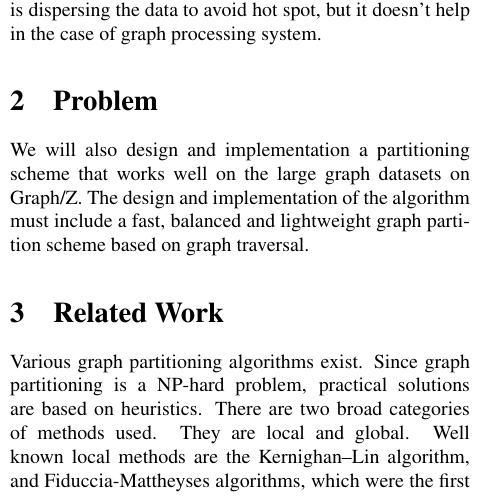
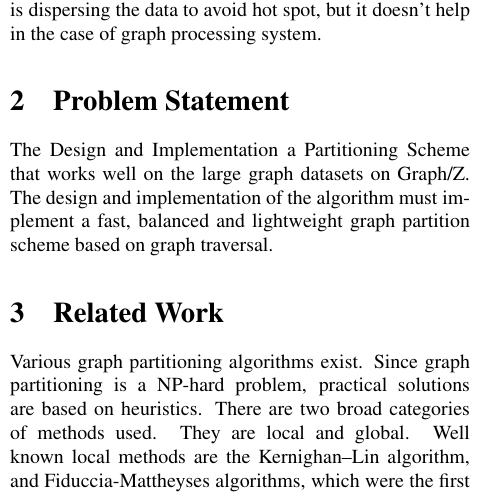
Before and after one commit to fmeef/SC16_proposed_docs, a LaTeX paper (proposal/partition.tex): part of one column of page 1 of 2, cut so that both start at the same text. Compiled offline with pdfLaTeX.

Commit message:
Changed problem statement

```diff
--- a/proposal/partition.tex
+++ b/proposal/partition.tex
@@ -45,8 +45,9 @@
   However, since natural graphs are difficult to partition, the old GRAPH/Z system used ZHT’s hash function to physically distribute all the vertices. As a result, vertices and edges, which are the basic elements of graphs, are spread around different nodes. Due to the random partitioning scheme, when each vertex needs to get access to its edge list, it will statistically communicate to another node and make the communication cost become tremendously higher. Therefore, using hash function to partition the graph data can be considered as a worst case, which is determined by the characteristic of graph structure and the hash function. The original use case of hashing partition is dispersing the data to avoid hot spot, but it doesn’t help in the case of graph processing system.
 
 
-  \section{Problem}
-  We will also design and implementation a partitioning scheme that works well on the large graph datasets on Graph/Z. The design and implementation of the algorithm must include a fast, balanced and lightweight graph partition scheme based on graph traversal.
+  \section{Problem Statement}
+  The Design and Implementation a Partitioning Scheme that works well on the large graph datasets on Graph/Z. The design and implementation of the algorithm must implement a fast, balanced and lightweight graph partition scheme based on graph traversal.
+
   \section{Related Work}
   Various graph partitioning algorithms exist. Since graph partitioning is a NP-hard problem, practical solutions are based on heuristics. There are two broad categories of methods used. They are local and global. Well known local methods are the Kernighan–Lin algorithm, and Fiduccia-Mattheyses algorithms, which were the first effective 2-way cuts by local search strategies. Their major drawback is the arbitrary initial partitioning of the vertex set, which can affect the final solution quality. Other Global approaches rely on properties of the entire graph and do not rely on an arbitrary initial partition. The most common example is spectral partitioning, where a partition is derived from the spectrum of the adjacency matrix.\\
   A multilevel graph partitioning algorithm works by applying one or more stages. Each stage reduces the size of the graph by collapsing vertices and edges, partitions the smaller graph, then maps back and refines this partition of the original graph. A wide variety of partitioning and refinement methods can be applied within the overall multi-level scheme. In many cases, this approach can give both fast execution times and very high quality results. One widely used example of such an approach is METIS, a graph partitioner, and hMETIS, the corresponding partitioner for hypergraphs.
```
